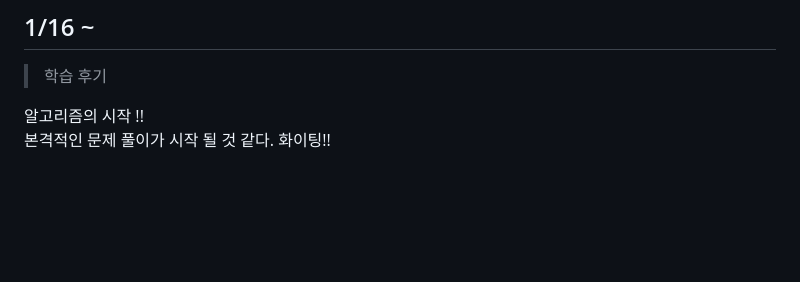
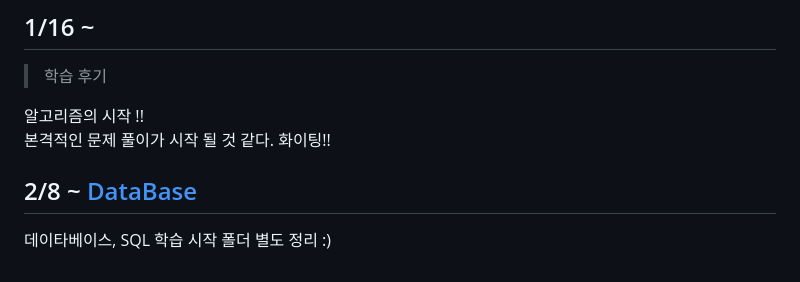
Before and after one commit to sodamjeong/TIL, a Markdown page: study/README.md, the part around the change. GitHub-like rendering; blank space fills up the shorter version.

```diff
--- a/study/README.md
+++ b/study/README.md
@@ -108,3 +108,8 @@ mini 프로젝트의 날! 그동안 했던 실습에 비해 매우 어려웠다.
 알고리즘의 시작 !! <br/>
 본격적인 문제 풀이가 시작 될 것 같다.
 화이팅!!
+
+## 2/8 ~ [DataBase](DB/)
+
+데이타베이스, SQL 학습 시작
+폴더 별도 정리 :)
```
